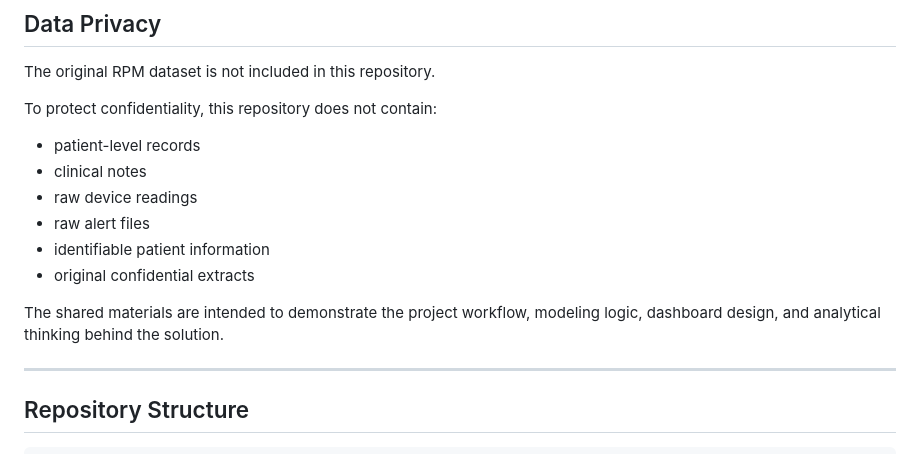
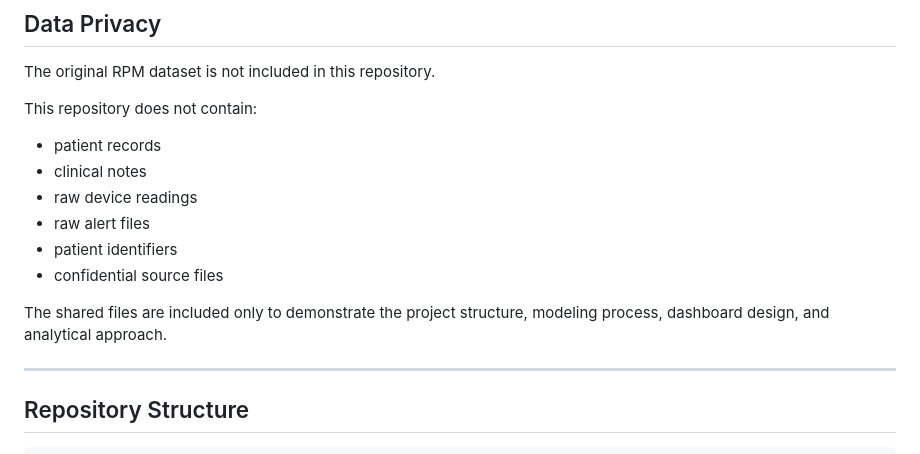
Before and after one commit to Amirmahdi-Amrollahi-Biukey/Remote-Patient-Monitoring-Dashboard, a Markdown page: README.md, the part around one of its changes. Rendered like a GitHub page.

```diff
--- a/README.md
+++ b/README.md
@@ -74,16 +75,16 @@ This makes the dashboard a practical decision-support tool rather than only a te
 
 The original RPM dataset is not included in this repository.
 
-To protect confidentiality, this repository does not contain:
+This repository does not contain:
 
-- patient-level records
+- patient records
 - clinical notes
 - raw device readings
 - raw alert files
-- identifiable patient information
-- original confidential extracts
+- patient identifiers
+- confidential source files
 
-The shared materials are intended to demonstrate the project workflow, modeling logic, dashboard design, and analytical thinking behind the solution.
+The shared files are included only to demonstrate the project structure, modeling process, dashboard design, and analytical approach.
 
 ---
 
```
Also changed, not shown: other parts of README.md (+28 -27 lines).
